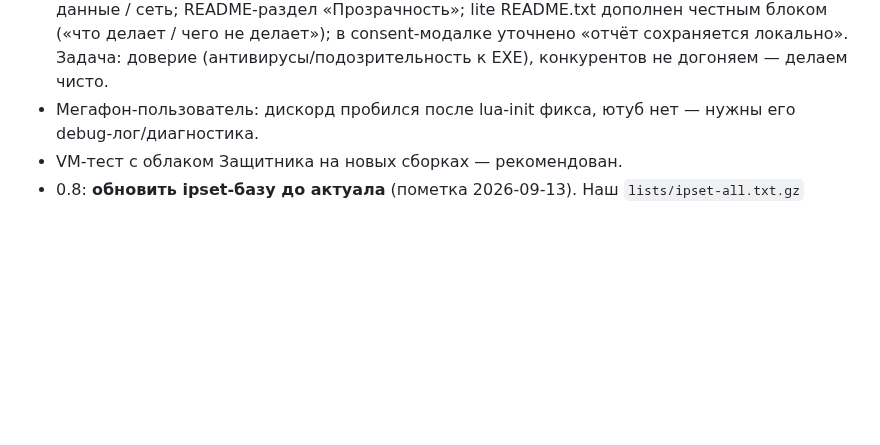
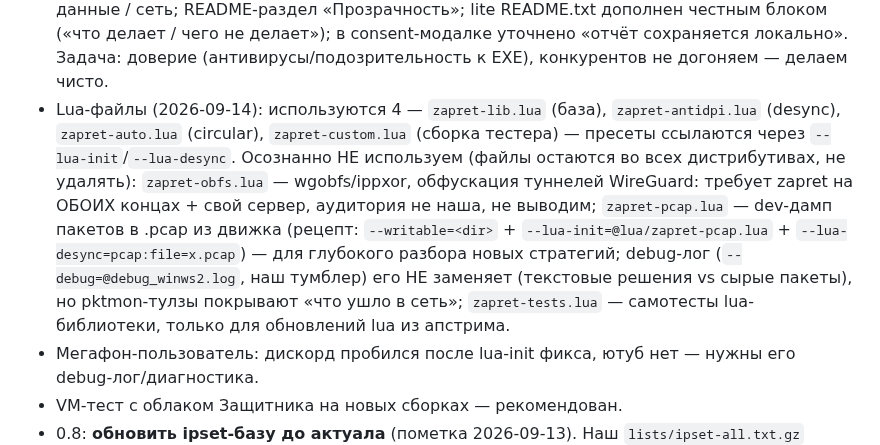
Before and after one commit to TheFirstNoob/Zapret-2-GUI, a Markdown page: AI_DOCS/AGENTS.md, the part around the change. GitHub-like rendering; blank space fills up the shorter version.

Commit message:
docs: lua inventory — obfs/pcap/tests intentionally unused (with reasons)
- 4 lua used via presets (lib/antidpi/auto/custom)
- zapret-obfs: wgobfs/ippxor tunnel obfuscation needs zapret on both peers —
  not our audience, intentionally not exposed
- zapret-pcap: dev-only pcap dump recipe documented (debug log does not
  replace it — text decisions vs raw packets; pktmon tools cover egress)
- zapret-tests: upstream lua self-tests for lua updates only
- all files stay in every dist (lua/ is copied) — do not remove

```diff
--- a/AI_DOCS/AGENTS.md
+++ b/AI_DOCS/AGENTS.md
@@ -142,6 +142,19 @@
   lite README.txt дополнен честным блоком («что делает / чего не делает»);
   в consent-модалке уточнено «отчёт сохраняется локально». Задача: доверие
   (антивирусы/подозрительность к EXE), конкурентов не догоняем — делаем чисто.
+- Lua-файлы (2026-09-14): используются 4 — `zapret-lib.lua` (база),
+  `zapret-antidpi.lua` (desync), `zapret-auto.lua` (circular), `zapret-custom.lua`
+  (сборка тестера) — пресеты ссылаются через `--lua-init`/`--lua-desync`.
+  Осознанно НЕ используем (файлы остаются во всех дистрибутивах, не удалять):
+  `zapret-obfs.lua` — wgobfs/ippxor, обфускация туннелей WireGuard: требует
+  zapret на ОБОИХ концах + свой сервер, аудитория не наша, не выводим;
+  `zapret-pcap.lua` — dev-дамп пакетов в .pcap из движка (рецепт:
+  `--writable=<dir>` + `--lua-init=@lua/zapret-pcap.lua` +
+  `--lua-desync=pcap:file=x.pcap`) — для глубокого разбора новых стратегий;
+  debug-лог (`--debug=@debug_winws2.log`, наш тумблер) его НЕ заменяет
+  (текстовые решения vs сырые пакеты), но pktmon-тулзы покрывают «что ушло
+  в сеть»; `zapret-tests.lua` — самотесты lua-библиотеки, только для
+  обновлений lua из апстрима.
 - Мегафон-пользователь: дискорд пробился после lua-init фикса, ютуб нет —
   нужны его debug-лог/диагностика.
 - VM-тест с облаком Защитника на новых сборках — рекомендован.
```
